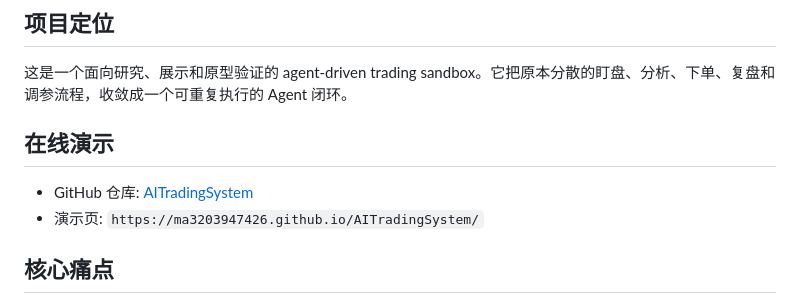
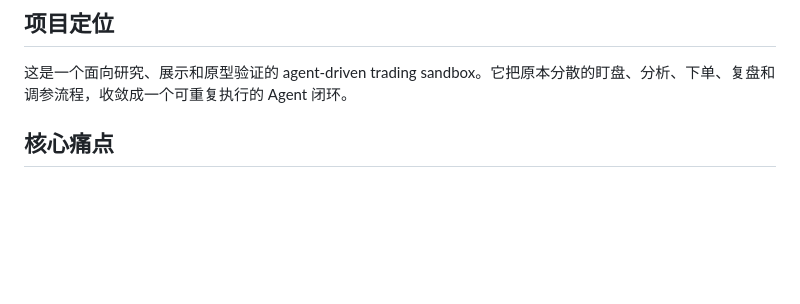
Before and after one commit to ma3203947426/AITradingSystem, a Markdown page: README.md, the part around the change. Drawn GitHub-style; blank space fills up the shorter version.

Commit message:
Remove unavailable online demo link

```diff
--- a/README.md
+++ b/README.md
@@ -5,11 +5,6 @@
 ## 项目定位
 
 这是一个面向研究、展示和原型验证的 agent-driven trading sandbox。它把原本分散的盯盘、分析、下单、复盘和调参流程，收敛成一个可重复执行的 Agent 闭环。
-
-## 在线演示
-
-- GitHub 仓库: [AITradingSystem](https://github.com/ma3203947426/AITradingSystem)
-- 演示页: `https://ma3203947426.github.io/AITradingSystem/`
 
 ## 核心痛点
 
```
